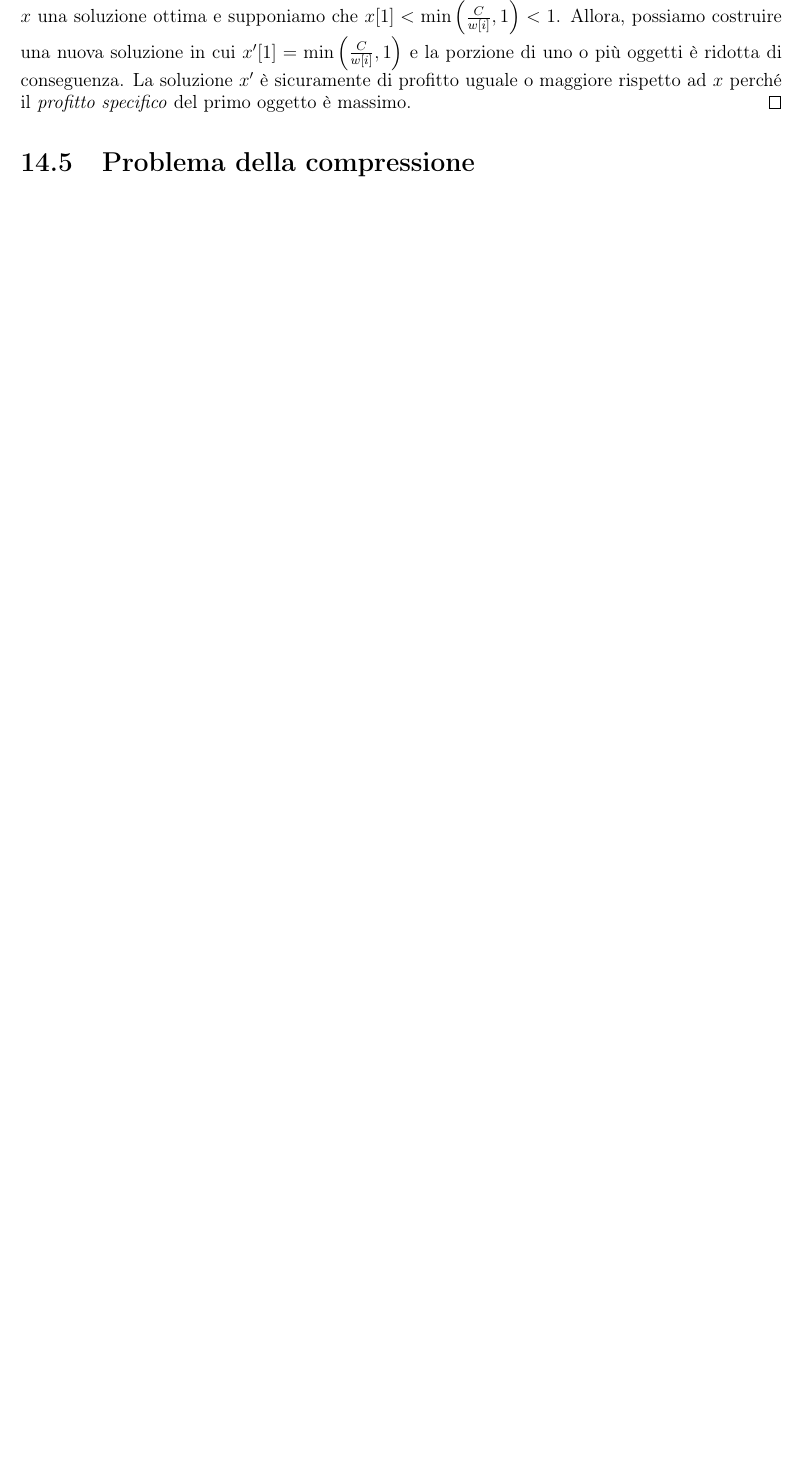
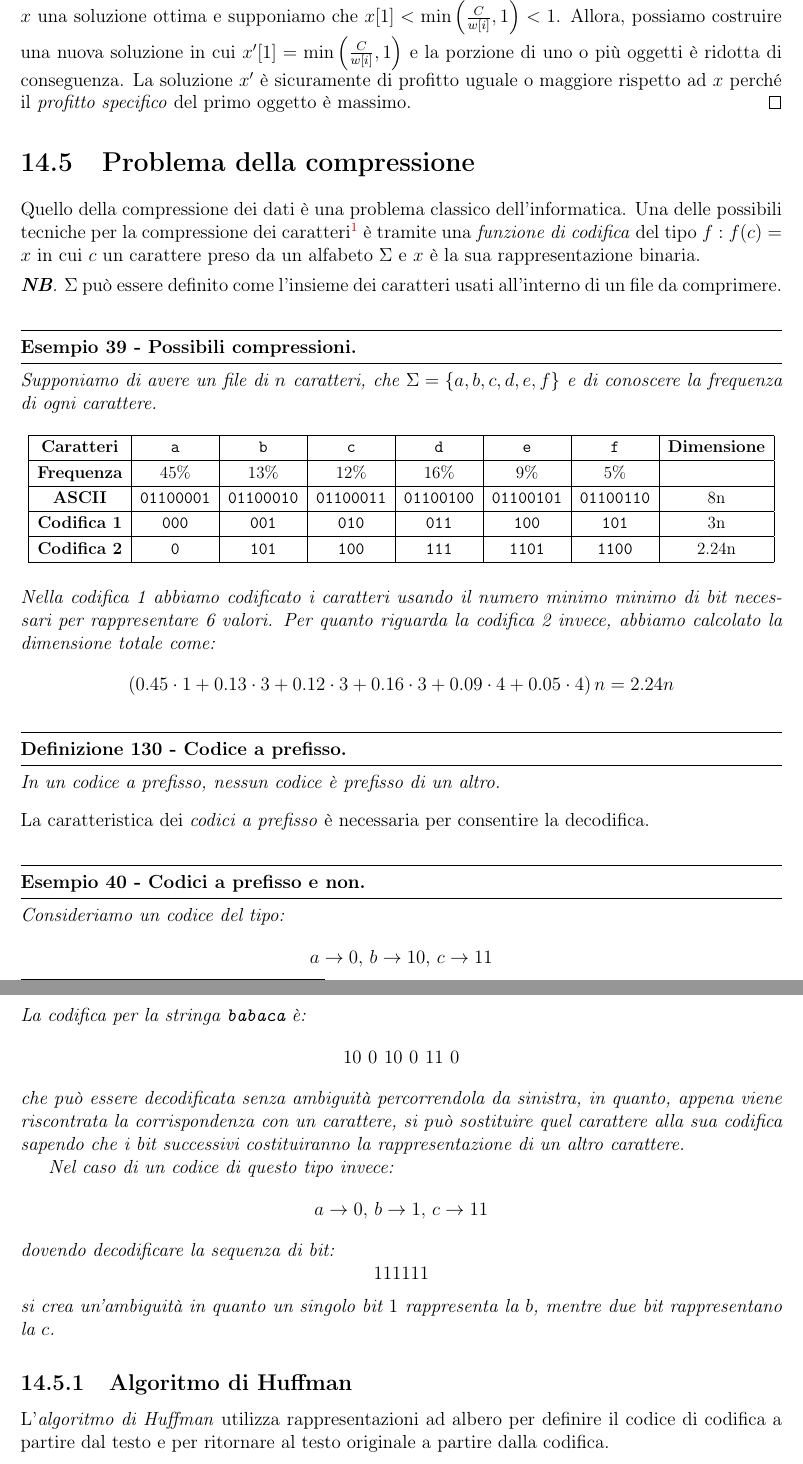
Before and after one commit to LeonardoDeFaveri/Dispense, a LaTeX document (Algoritmi e strutture dati/main.tex, which reads Algoritmi e strutture dati/chapters/greedy.tex): part of page 187 of 188 before the commit and two parts of pages 187 and 188 of 189 after it, the two joined at a grey line, cut so that both start at the same text, the shorter picture padded with empty space. Compiled offline with pdfLaTeX.

Commit message:
Continuata la stesura

```diff
--- a/Algoritmi e strutture dati/chapters/greedy.tex
+++ b/Algoritmi e strutture dati/chapters/greedy.tex
@@ -460,3 +460,80 @@ quel tipo di scelta sia corretta.
 \end{proof}
 
 \section{Problema della compressione}
+Quello della compressione dei dati è una problema classico dell'informatica.
+Una delle possibili tecniche per la compressione dei caratteri\footnote{Per
+le immagini esistono tecniche migliori} è tramite una \emph{funzione di codifica}
+del tipo $f:f(c)=x$ in cui $c$ un carattere preso da un alfabeto $\Sigma$ e
+$x$ è la sua rappresentazione binaria.
+
+\begin{note}
+    $\Sigma$ può essere definito come l'insieme dei caratteri usati all'interno
+    di un file da comprimere.
+\end{note}
+
+\begin{eg}[Possibili compressioni]
+    Supponiamo di avere un file di $n$ caratteri, che $\Sigma=\{a,b,c,d,e,f\}$ e
+    di conoscere la frequenza di ogni carattere.
+
+    \begin{table}[h!]
+        \centering
+        \renewcommand{\arraystretch}{1.2}
+        \begin{adjustbox}{max width=0.98\textwidth}
+        \begin{tabular}{|c|c|c|c|c|c|c|c|}
+            \hline
+            \textbf{Caratteri} & \bc{\texttt{a}} & \bc{\texttt{b}} &
+            \bc{\texttt{c}} & \bc{\texttt{d}} & \bc{\texttt{e}} &
+            \bc{\texttt{f}} & \textbf{Dimensione}\\
+            \hline
+            \textbf{Frequenza} & 45\% & 13\% & 12\% & 16\% & 9\% & 5\% & \\
+            \hline
+            \textbf{ASCII} & \texttt{01100001} & \texttt{01100010} &
+            \texttt{01100011} & \texttt{01100100} & \texttt{01100101} &
+            \texttt{01100110} & 8n\\
+            \hline
+            \textbf{Codifica 1} & \texttt{000} & \texttt{001} & \texttt{010} &
+            \texttt{011} & \texttt{100} & \texttt{101} & 3n\\
+            \hline
+            \textbf{Codifica 2} & \texttt{0} & \texttt{101} & \texttt{100} &
+            \texttt{111} & \texttt{1101} & \texttt{1100} & 2.24n\\
+            \hline
+        \end{tabular}
+    \end{adjustbox}
+    \end{table}
+
+    \noindent
+    Nella codifica 1 abbiamo codificato i caratteri usando il numero minimo
+    minimo di bit necessari per rappresentare 6 valori. Per quanto riguarda la
+    codifica 2 invece, abbiamo calcolato la dimensione totale come:
+    \[\left(0.45\cdot1+0.13\cdot3+0.12\cdot3+0.16\cdot3+0.09\cdot4+0.05\cdot
+    4\right)n=2.24n\]
+\end{eg}
+
+\begin{definition}[Codice a prefisso]
+    In un codice a prefisso, nessun codice è prefisso di un altro.
+\end{definition}\noindent
+La caratteristica dei \emph{codici a prefisso} è necessaria per consentire la
+decodifica.
+
+\begin{eg}[Codici a prefisso e non]
+    Consideriamo un codice del tipo:
+    \[a\to0,\,b\to 10,\,c\to11\]
+    La codifica per la stringa \texttt{babaca} è:
+    \[10\ 0\ 10\ 0\ 11\ 0\]
+    che può essere decodificata senza ambiguità percorrendola da sinistra, in
+    quanto, appena viene riscontrata la corrispondenza con un carattere, si
+    può sostituire quel carattere alla sua codifica sapendo che i bit successivi
+    costituiranno la rappresentazione di un altro carattere.
+
+    Nel caso di un codice di questo tipo invece:
+    \[a\to0,\, b\to1,\,c\to 11\]
+    dovendo decodificare la sequenza di bit:
+    \[111111\]
+    si crea un'ambiguità in quanto un singolo bit $1$ rappresenta la $b$, mentre
+    due bit rappresentano la $c$.
+\end{eg}
+
+\subsection{Algoritmo di Huffman}
+L'\emph{algoritmo di Huffman} utilizza rappresentazioni ad albero per definire
+il codice di codifica a partire dal testo e per ritornare al testo originale a
+partire dalla codifica.
--- a/Algoritmi e strutture dati/main.tex
+++ b/Algoritmi e strutture dati/main.tex
@@ -38,6 +38,7 @@
 
 \newcommand{\hitem}[1]{\refstepcounter{enumii}\hypertarget{#1:\arabic{enumii}}{\item}}
 
+\usepackage{adjustbox}
 \usepackage{graphicx}
 \usepackage{graphbox}
 \usepackage{subfig}
```
Also changed, not shown: Algoritmi e strutture dati/main.pdf, 7 other files.
